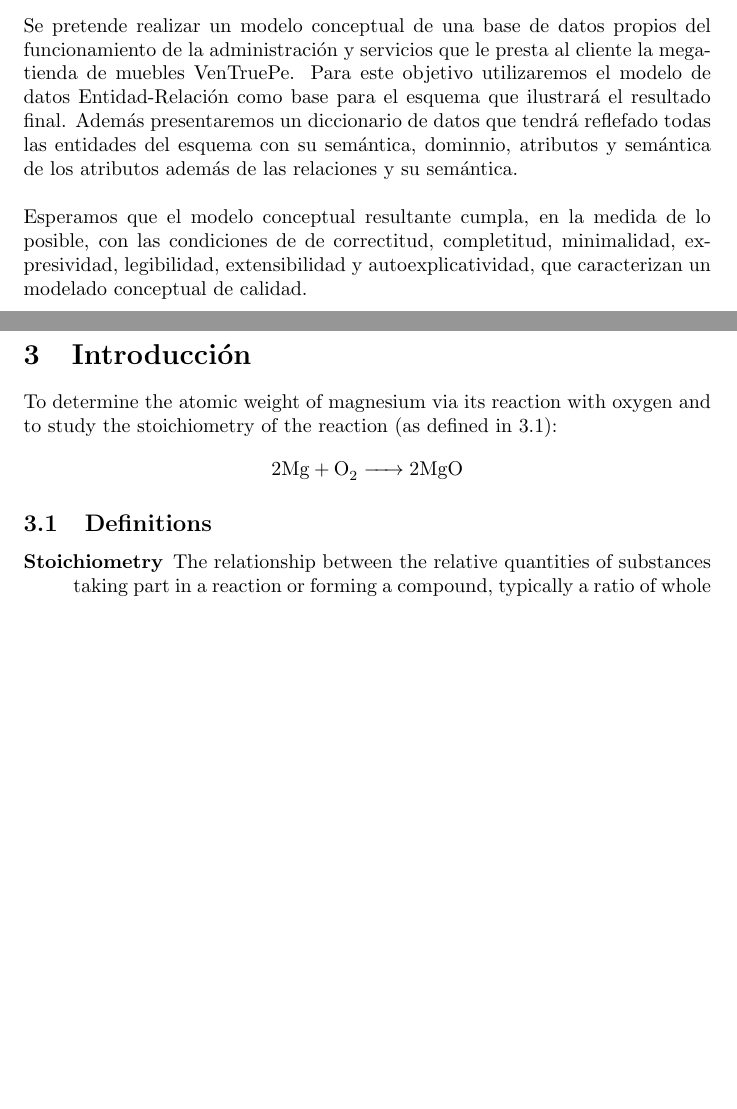
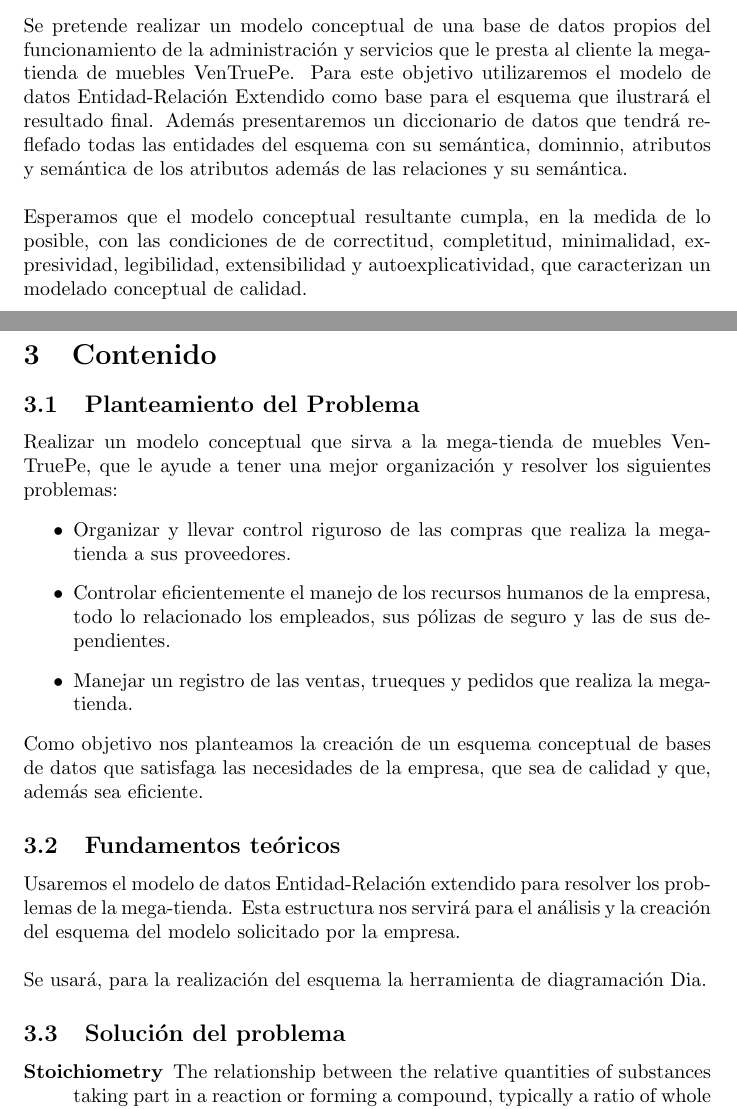
Before and after one commit to ManuelGomesG/Bases1, a LaTeX document (Informe.tex): two parts of pages 3 and 4 of 5 before the commit and two parts of pages 3 and 4 of 6 after it, joined at a grey line, cut so that both start at the same text, the shorter picture padded with empty space. Compiled offline with pdfLaTeX.

Commit message:
marco teorico

```diff
--- a/Informe.tex
+++ b/Informe.tex
@@ -76,7 +76,7 @@
 \section{Introducci\'on}
 
 
-Se pretende realizar un modelo conceptual de una base de datos propios del funcionamiento de la administración y servicios que le presta al cliente la mega-tienda de muebles VenTruePe. Para este objetivo utilizaremos el modelo de datos Entidad-Relaci\'on como base para el esquema que ilustrar\'a el resultado final. Adem\'as presentaremos un diccionario de datos que tendr\'a reflefado todas las entidades del esquema con su sem\'antica, dominnio, atributos y sem\'antica de los atributos adem\'as de las relaciones y su sem\'antica.
+Se pretende realizar un modelo conceptual de una base de datos propios del funcionamiento de la administración y servicios que le presta al cliente la mega-tienda de muebles VenTruePe. Para este objetivo utilizaremos el modelo de datos Entidad-Relaci\'on Extendido como base para el esquema que ilustrar\'a el resultado final. Adem\'as presentaremos un diccionario de datos que tendr\'a reflefado todas las entidades del esquema con su sem\'antica, dominnio, atributos y sem\'antica de los atributos adem\'as de las relaciones y su sem\'antica.
 \\
 
 Esperamos que el modelo conceptual resultante cumpla, en la medida de lo posible, con las condiciones de de correctitud, completitud, minimalidad, expresividad, legibilidad, extensibilidad y autoexplicatividad, que caracterizan un modelado conceptual de calidad.
@@ -85,11 +85,23 @@
 
 \clearpage
 
-\section{Introducci\'on}
+\section{Contenido}
 
-To determine the atomic weight of magnesium via its reaction with oxygen and to study the stoichiometry of the reaction (as defined in \ref{definitions}):
+\subsection{Planteamiento del Problema}
 
-\begin{center}\ce{2 Mg + O2 -> 2 MgO}\end{center}
+Realizar un modelo conceptual que sirva a la mega-tienda de muebles VenTruePe, que le ayude a tener una mejor organizaci\'on y resolver los siguientes problemas:
+\begin{itemize}
+\item Organizar y llevar control riguroso de las compras que realiza la mega-tienda a sus proveedores.
+\item Controlar eficientemente el manejo de los recursos humanos de la empresa, todo lo relacionado los empleados, sus p\'olizas de seguro y las de sus dependientes.
+\item Manejar un registro de las ventas, trueques y pedidos que realiza la mega-tienda.
+
+\end{itemize}
+ Como objetivo nos planteamos la creaci\'on de un esquema conceptual de bases de datos que satisfaga las necesidades de la empresa, que sea de calidad y que, adem\'as sea eficiente.
+\subsection{Fundamentos te\'oricos}
+Usaremos el modelo de datos Entidad-Relaci\'on extendido para resolver los problemas de la mega-tienda. Esta estructura nos servir\'a para el an\'alisis y la creaci\'on del esquema del modelo solicitado por la empresa.
+\\
+
+Se usar\'a, para la realizaci\'on del esquema la herramienta de diagramaci\'on Dia.
 
 % If you have more than one objective, uncomment the below:
 %\begin{description}
@@ -99,7 +111,8 @@
 %Objective 2 text
 %\end{description}
 
-\subsection{Definitions}
+\subsection{Soluci\'on del problema}
+
 \label{definitions}
 \begin{description}
 \item[Stoichiometry]
```
